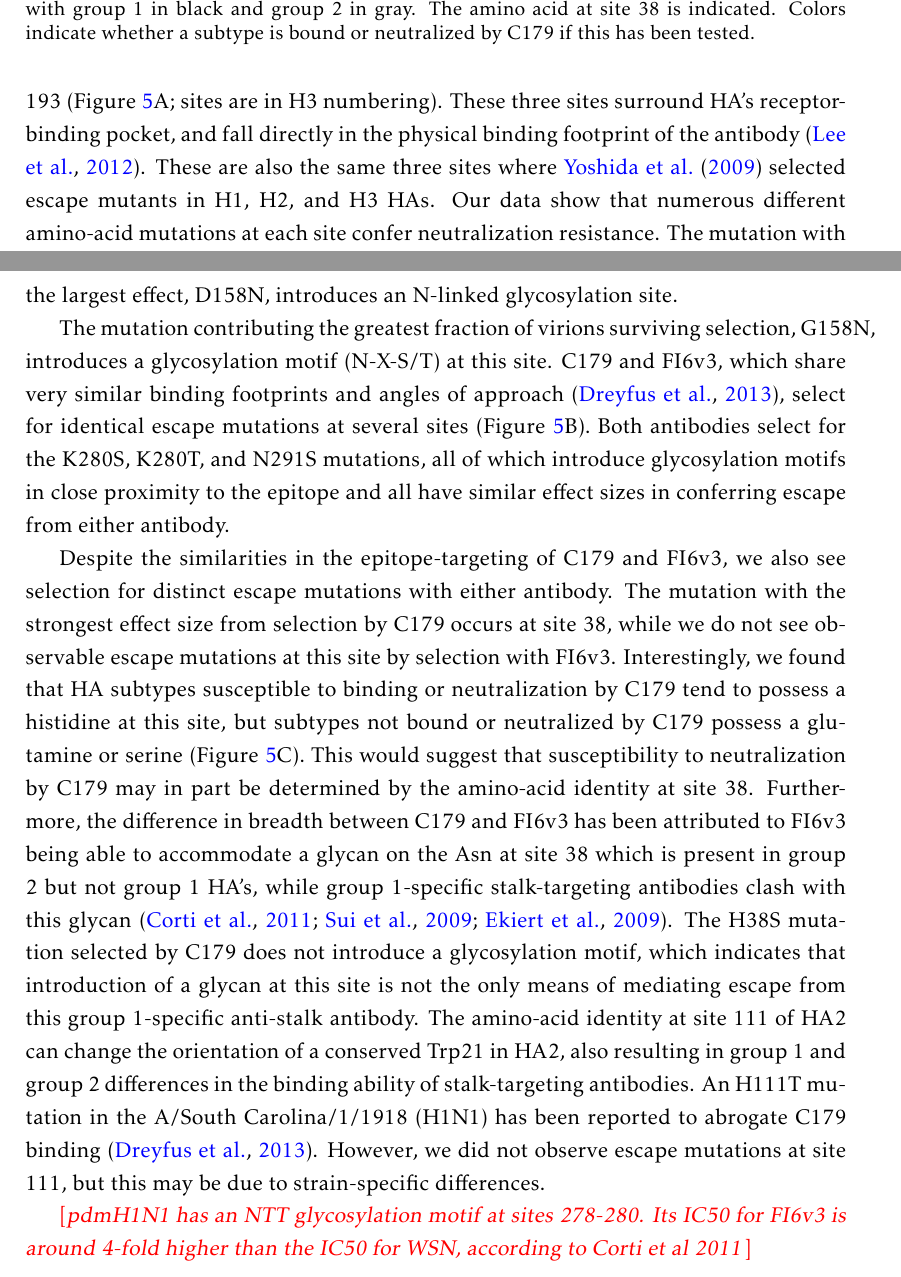
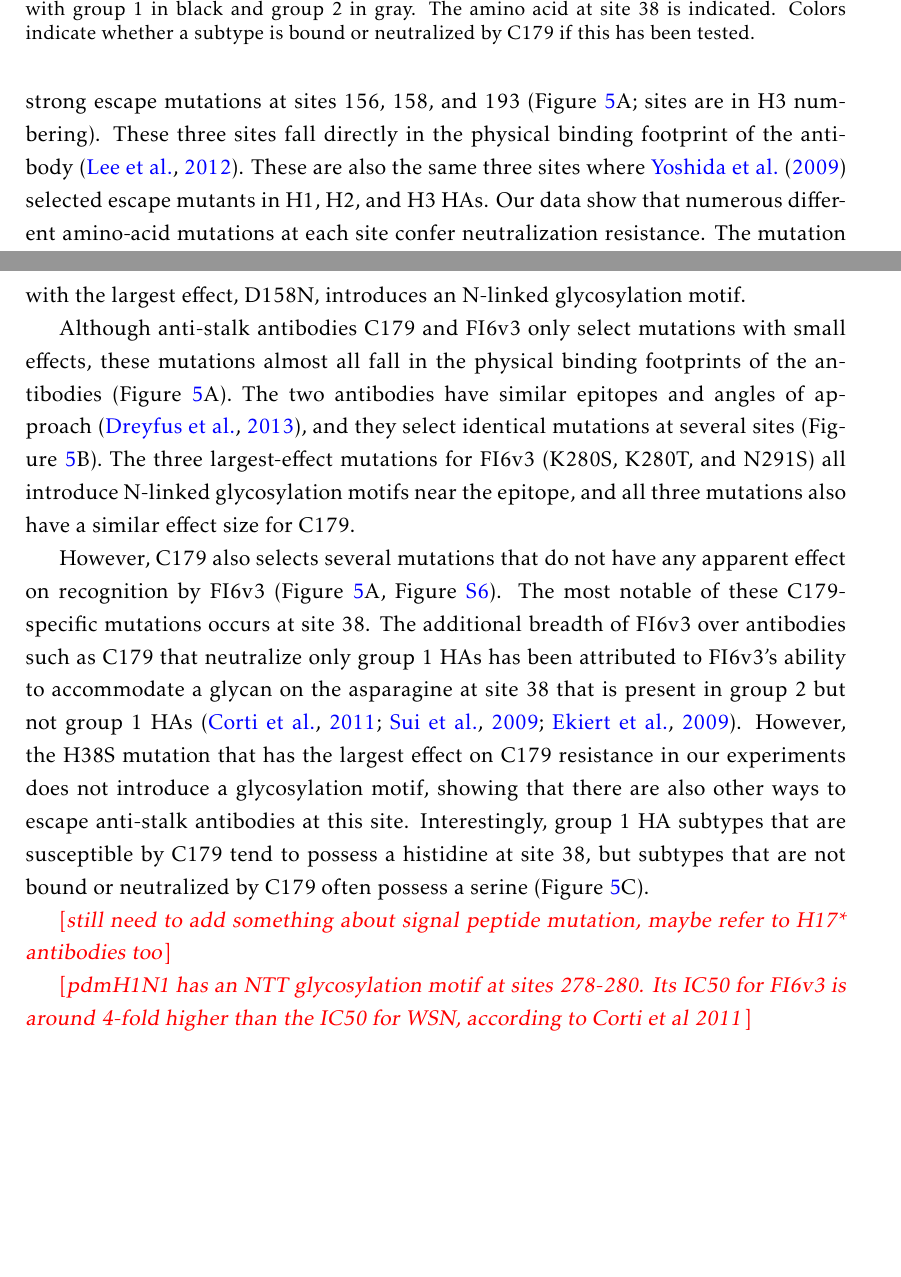
Before and after one commit to jbloomlab/HA_antibody_ease_of_escape, a LaTeX paper (paper/manuscript.tex): two parts of pages 10 and 11 of 28, joined at a grey line, cut so that both start at the same text, the shorter picture padded with empty space. Compiled offline with pdfLaTeX.

Commit message:
a bit more revision of Results

```diff
--- a/paper/manuscript.tex
+++ b/paper/manuscript.tex
@@ -268,25 +268,25 @@ Colors indicate whether a subtype is bound or neutralized by C179 if this has be
 }
 \end{figure}
 
-Specifically, for S139/1, we observed strong escape mutations at sites 156, 158, and 193 (Figure~\ref{fig:structures}A; sites are in H3 numbering).
-These three sites surround HA's receptor-binding pocket, and fall directly in the physical binding footprint of the antibody~\citep{lee2012heterosubtypic}.
+Specifically, for broad anti-receptor binding pocket antibody S139/1, we observe strong escape mutations at sites 156, 158, and 193 (Figure~\ref{fig:structures}A; sites are in H3 numbering).
+These three sites fall directly in the physical binding footprint of the antibody~\citep{lee2012heterosubtypic}.
 These are also the same three sites where \citet{yoshida2009cross} selected escape mutants in H1, H2, and H3 HAs.
 Our data show that numerous different amino-acid mutations at each site confer neutralization resistance.
-The mutation with the largest effect, D158N, introduces an N-linked glycosylation site.
+The mutation with the largest effect, D158N, introduces an N-linked glycosylation motif.
 
+Although anti-stalk antibodies C179 and FI6v3 only select mutations with small effects, these mutations almost all fall in the physical binding footprints of the antibodies (Figure~\ref{fig:structures}A).
+The two antibodies have similar epitopes and angles of approach~\citep{dreyfus2013structure}, and they select identical mutations at several sites (Figure~\ref{fig:structures}B).
+The three largest-effect mutations for FI6v3 (K280S, K280T, and N291S) all introduce N-linked glycosylation motifs near the epitope, and all three mutations also have a similar effect size for C179.
 
-The mutation contributing the greatest fraction of virions surviving selection, G158N, introduces a glycosylation motif (N-X-S/T) at this site.
-C179 and FI6v3, which share very similar binding footprints and angles of approach~\citep{dreyfus2013structure}, select for identical escape mutations at several sites (Figure~\ref{fig:structures}B).
-Both antibodies select for the K280S, K280T, and N291S mutations, all of which introduce glycosylation motifs in close proximity to the epitope and all have similar effect sizes in conferring escape from either antibody.
+However, C179 also selects several mutations that do not have any apparent effect on recognition by FI6v3 (Figure~\ref{fig:structures}A, Figure~\ref{suppfig:FI6v3logo}).
+The most notable of these C179-specific mutations occurs at site 38.
+The additional breadth of FI6v3 over antibodies such as C179 that neutralize only group 1 HAs has been attributed to FI6v3's ability to accommodate a glycan on the asparagine at site 38 that is present in group 2 but not group 1 HAs~\citep{corti2011neutralizing,sui2009structural,ekiert2009antibody}.
+However, the H38S mutation that has the largest effect on C179 resistance in our experiments does not introduce a glycosylation motif, showing that there are also other ways to escape anti-stalk antibodies at this site.
+Interestingly, group 1 HA subtypes that are susceptible by C179 tend to possess a histidine at site 38, but subtypes that are not bound or neutralized by C179 often possess a serine (Figure~\ref{fig:structures}C).
+%The amino-acid identity at site 111 of HA2 can change the orientation of a conserved Trp21 in HA2, also resulting in group 1 and group 2 differences in the binding ability of stalk-targeting antibodies. An H111T mutation in the A/South Carolina/1/1918 (H1N1) has been reported to abrogate C179 binding~\citep{dreyfus2013structure}.
+%However, we did not observe escape mutations at site 111, but this may be due to strain-specific differences.
 
-Despite the similarities in the epitope-targeting of C179 and FI6v3, we also see selection for distinct escape mutations with either antibody.
-The mutation with the strongest effect size from selection by C179 occurs at site 38, while we do not see observable escape mutations at this site by selection with FI6v3.
-Interestingly, we found that HA subtypes susceptible to binding or neutralization by C179 tend to possess a histidine at this site, but subtypes not bound or neutralized by C179 possess a glutamine or serine (Figure~\ref{fig:structures}C).
-This would suggest that susceptibility to neutralization by C179 may in part be determined by the amino-acid identity at site 38.
-Furthermore, the difference in breadth between C179 and FI6v3 has been attributed to FI6v3 being able to accommodate a glycan on the Asn at site 38 which is present in group 2 but not group 1 HA's, while group 1-specific stalk-targeting antibodies clash with this glycan~\citep{corti2011neutralizing, sui2009structural, ekiert2009antibody}.
-The H38S mutation selected by C179 does not introduce a glycosylation motif, which indicates that introduction of a glycan at this site is not the only means of mediating escape from this group 1-specific anti-stalk antibody.
-The amino-acid identity at site 111 of HA2 can change the orientation of a conserved Trp21 in HA2, also resulting in group 1 and group 2 differences in the binding ability of stalk-targeting antibodies. An H111T mutation in the A/South Carolina/1/1918 (H1N1) has been reported to abrogate C179 binding~\citep{dreyfus2013structure}.
-However, we did not observe escape mutations at site 111, but this may be due to strain-specific differences.
+\comment{still need to add something about signal peptide mutation, maybe refer to H17* antibodies too}
 
 \comment{pdmH1N1 has an NTT glycosylation motif at sites 278-280. Its IC50 for FI6v3 is around 4-fold higher than the IC50 for WSN, according to Corti et al 2011}
 
```
